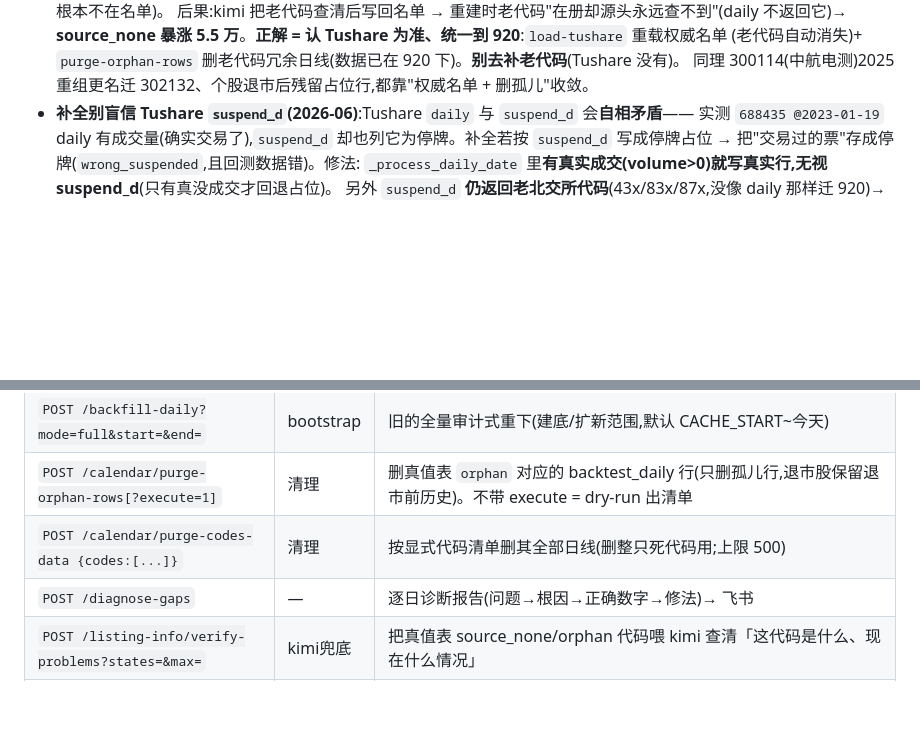
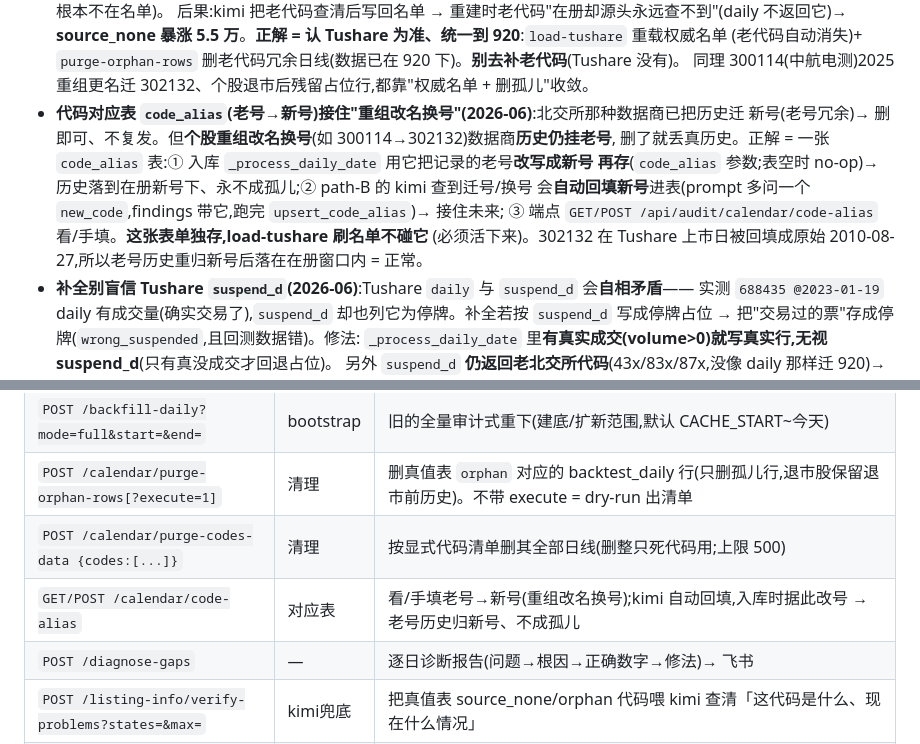
Before and after one commit to WidgetA/A-share-quant-trading, a Markdown page: docs/data-integrity-pipeline.md, 2 parts joined by grey strips. Rendered like a GitHub page; blank space fills up the shorter version.

Commit message:
@ docs: 记录 code_alias 对应表(重组改名换号的长期机制)
§8 教训 + §10 端点表:老号→新号对应表治"个股重组改名换号"(数据商历史仍挂老号、
删了丢真历史);北交所那种仍走删冗余。kimi 自动回填、入库据此改号、表独立于 load-tushare。

Co-Authored-By: Claude Opus 4.8 <noreply@anthropic.com>
@

```diff
--- a/docs/data-integrity-pipeline.md
+++ b/docs/data-integrity-pipeline.md
@@ -175,6 +175,13 @@ db_suspended= backtest_daily(D) 中 is_suspended=true
   **source_none 暴涨 5.5 万**。**正解 = 认 Tushare 为准、统一到 920**:`load-tushare` 重载权威名单
   (老代码自动消失)+ `purge-orphan-rows` 删老代码冗余日线(数据已在 920 下)。**别去补老代码**(Tushare 没有)。
   同理 300114(中航电测)2025 重组更名迁 302132、个股退市后残留占位行,都靠"权威名单 + 删孤儿"收敛。
+- **代码对应表 `code_alias`(老号→新号)接住"重组改名换号"(2026-06)**:北交所那种数据商已把历史迁
+  新号(老号冗余)→ 删即可、不复发。但**个股重组改名换号**(如 300114→302132)数据商**历史仍挂老号**,
+  删了就丢真历史。正解 = 一张 `code_alias` 表:① 入库 `_process_daily_date` 用它把记录的老号**改写成新号
+  再存**(`code_alias` 参数;表空时 no-op)→ 历史落到在册新号下、永不成孤儿;② path-B 的 kimi 查到迁号/换号
+  会**自动回填新号**进表(prompt 多问一个 `new_code`,findings 带它,跑完 `upsert_code_alias`)→ 接住未来;
+  ③ 端点 `GET/POST /api/audit/calendar/code-alias` 看/手填。**这张表单独存,load-tushare 刷名单不碰它**
+  (必须活下来)。302132 在 Tushare 上市日被回填成原始 2010-08-27,所以老号历史重归新号后落在在册窗口内 = 正常。
 - **补全别盲信 Tushare `suspend_d`(2026-06)**:Tushare `daily` 与 `suspend_d` 会**自相矛盾**——
   实测 `688435 @2023-01-19` daily 有成交量(确实交易了),`suspend_d` 却也列它为停牌。补全若按
   `suspend_d` 写成停牌占位 → 把"交易过的票"存成停牌(`wrong_suspended`,且回测数据错)。修法:
@@ -215,6 +222,7 @@ db_suspended= backtest_daily(D) 中 is_suspended=true
 | `POST /backfill-daily?mode=full&start=&end=` | bootstrap | 旧的全量审计式重下(建底/扩新范围,默认 CACHE_START~今天) |
 | `POST /calendar/purge-orphan-rows[?execute=1]` | 清理 | 删真值表 `orphan` 对应的 backtest_daily 行(只删孤儿行,退市股保留退市前历史)。不带 execute = dry-run 出清单 |
 | `POST /calendar/purge-codes-data {codes:[...]}` | 清理 | 按显式代码清单删其全部日线(删整只死代码用;上限 500) |
+| `GET/POST /calendar/code-alias` | 对应表 | 看/手填老号→新号(重组改名换号);kimi 自动回填,入库时据此改号 → 老号历史归新号、不成孤儿 |
 | `POST /diagnose-gaps` | — | 逐日诊断报告(问题→根因→正确数字→修法)→ 飞书 |
 | `POST /listing-info/verify-problems?states=&max=` | kimi兜底 | 把真值表 source_none/orphan 代码喂 kimi 查清「这代码是什么、现在什么情况」 |
 | `GET  /listing-info/kimi-raw?code=` | **可观测** | 拉某代码上次 kimi 验证的**完整原始输出(工具调用全过程)**——"查不到"时调它看 kimi 到底做了什么,**别猜** |
```
